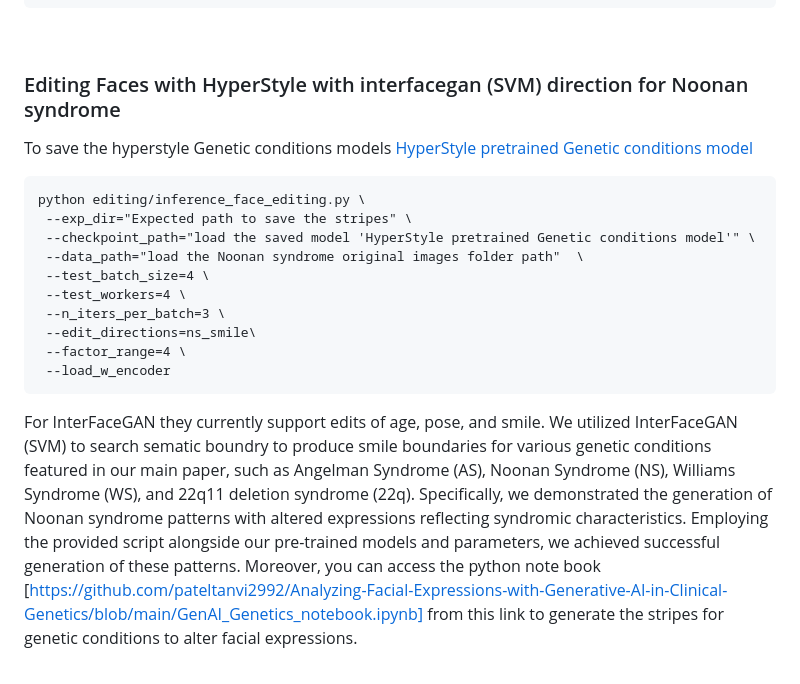
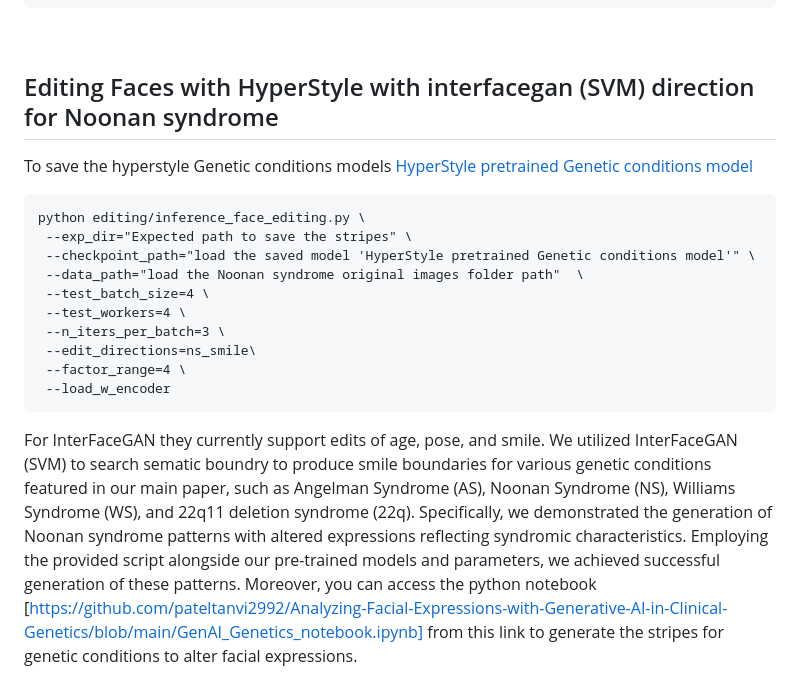
Before and after one commit to pateltanvi2992/Analyzing-Facial-Expressions-with-Generative-AI-in-Clinical-Genetics, a Markdown page: README.md, the part around the change. GitHub-like rendering.

````diff
--- a/README.md
+++ b/README.md
@@ -206,7 +206,7 @@ python train_boundary.py \
 ```
 <br>
 
-### Editing Faces with HyperStyle with interfacegan (SVM) direction for Noonan syndrome
+## Editing Faces with HyperStyle with interfacegan (SVM) direction for Noonan syndrome
 To save the hyperstyle Genetic conditions models [HyperStyle pretrained Genetic conditions model](https://drive.google.com/file/d/1ipEk5iPDq6PLo2zNCrtmwW1wlcE78Atz/view?usp=drive_link)
 ```
 python editing/inference_face_editing.py \
@@ -221,7 +221,7 @@ python editing/inference_face_editing.py \
  --load_w_encoder
 ```
 For InterFaceGAN they currently support edits of age, pose, and smile.
-We utilized InterFaceGAN (SVM) to search sematic boundry to produce smile boundaries for various genetic conditions featured in our main paper, such as Angelman Syndrome (AS), Noonan Syndrome (NS), Williams Syndrome (WS), and 22q11 deletion syndrome (22q). Specifically, we demonstrated the generation of Noonan syndrome patterns with altered expressions reflecting syndromic characteristics. Employing the provided script alongside our pre-trained models and parameters, we achieved successful generation of these patterns. Moreover, you can access the python note book [https://github.com/pateltanvi2992/Analyzing-Facial-Expressions-with-Generative-AI-in-Clinical-Genetics/blob/main/GenAI_Genetics_notebook.ipynb] from this link to generate the stripes for genetic conditions to alter facial expressions.
+We utilized InterFaceGAN (SVM) to search sematic boundry to produce smile boundaries for various genetic conditions featured in our main paper, such as Angelman Syndrome (AS), Noonan Syndrome (NS), Williams Syndrome (WS), and 22q11 deletion syndrome (22q). Specifically, we demonstrated the generation of Noonan syndrome patterns with altered expressions reflecting syndromic characteristics. Employing the provided script alongside our pre-trained models and parameters, we achieved successful generation of these patterns. Moreover, you can access the python notebook [https://github.com/pateltanvi2992/Analyzing-Facial-Expressions-with-Generative-AI-in-Clinical-Genetics/blob/main/GenAI_Genetics_notebook.ipynb] from this link to generate the stripes for genetic conditions to alter facial expressions.
 
 ![Workflow of face expression changes in clinical genetics](images/Ns_Smile_102.jpg)
 <br>
````
